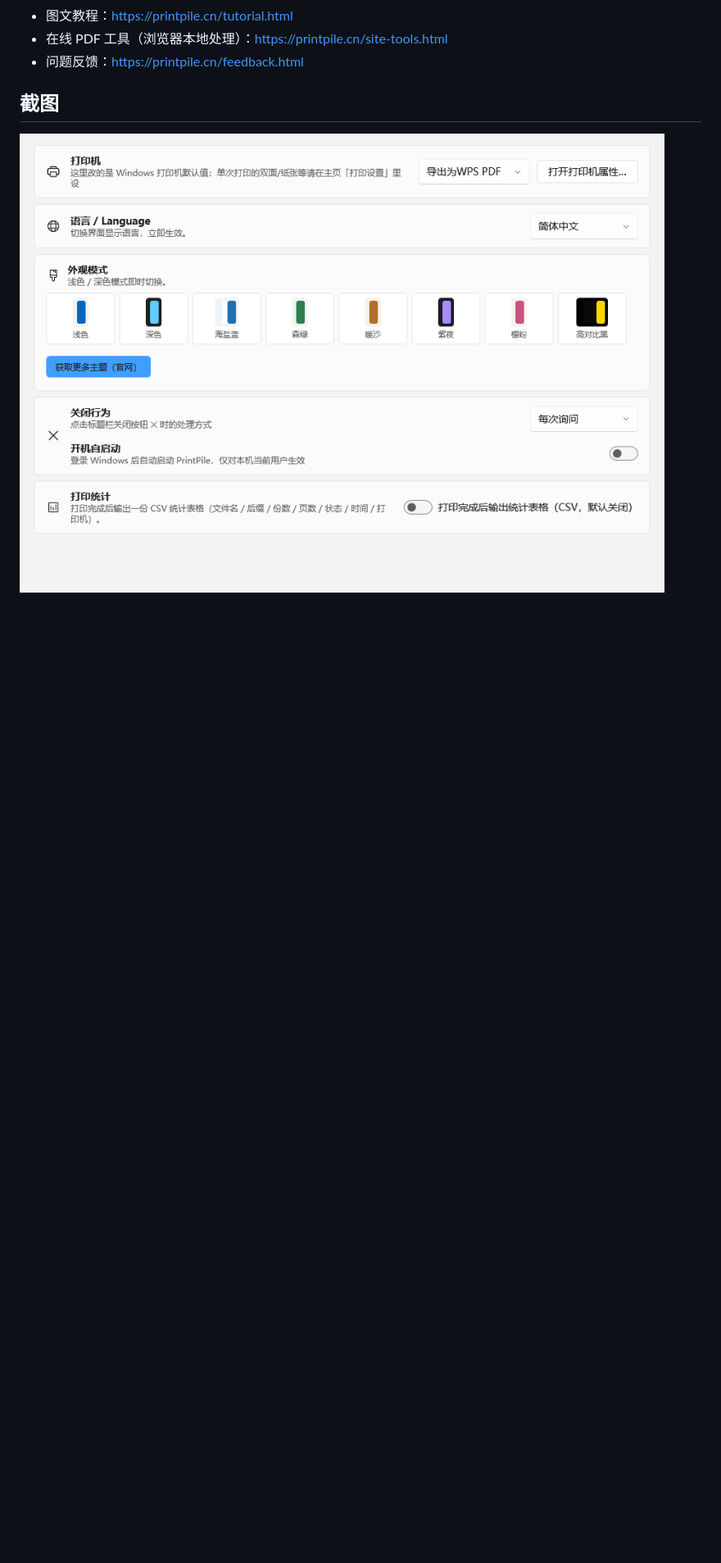
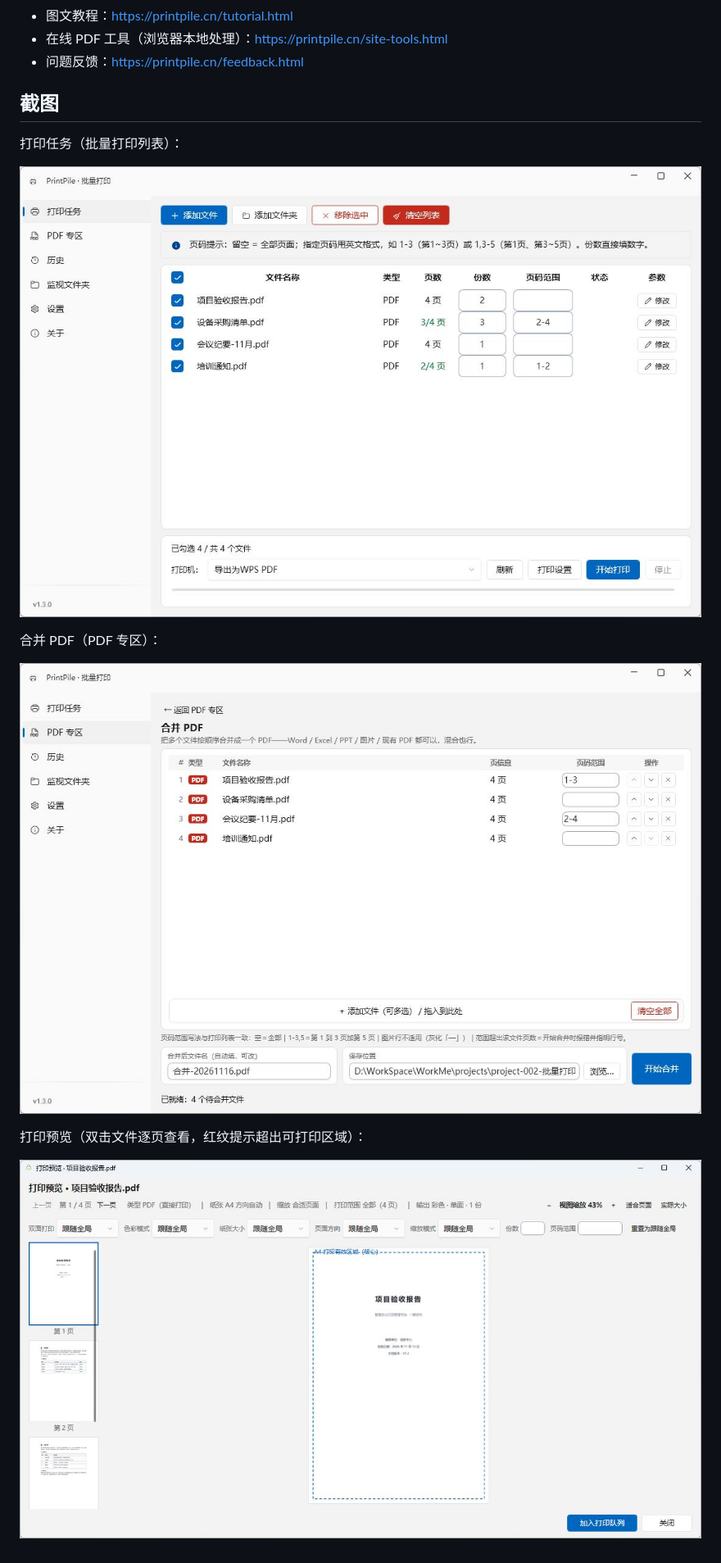
Before and after one commit to xmmtr/printpile, a Markdown page: docs/README.md, the part around the change. Shown at 82% size. Rendered like a GitHub page; pictures changed too: docs/screenshots/main.jpg (added), docs/screenshots/merge.jpg (added), docs/screenshots/preview.jpg (added); blank space fills up the shorter version.

```diff
--- a/docs/README.md
+++ b/docs/README.md
@@ -17,4 +17,14 @@
 
 ## 截图
 
-![设置页](screenshots/settings.png)
+打印任务（批量打印列表）：
+
+![打印任务](screenshots/main.jpg)
+
+合并 PDF（PDF 专区）：
+
+![合并 PDF](screenshots/merge.jpg)
+
+打印预览（双击文件逐页查看，红纹提示超出可打印区域）：
+
+![打印预览](screenshots/preview.jpg)
```
Also changed, not shown: README.md (+5 -1 lines).
